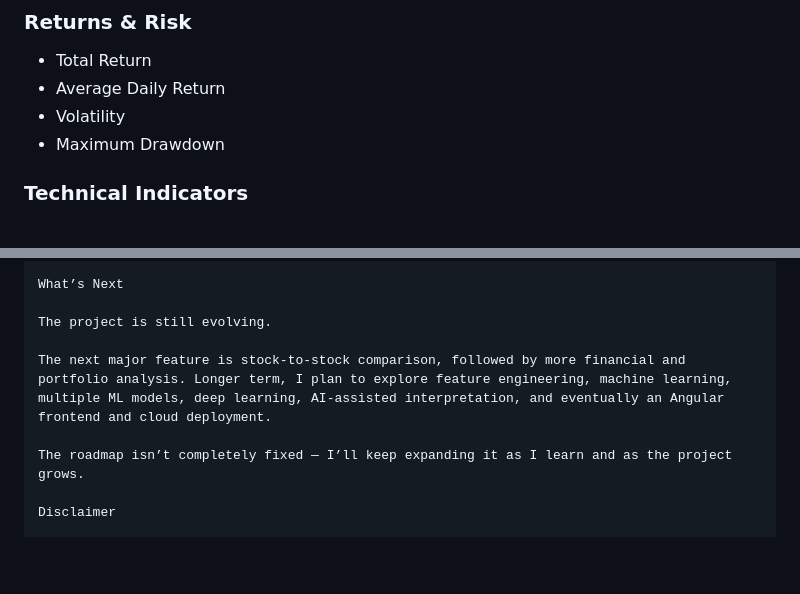
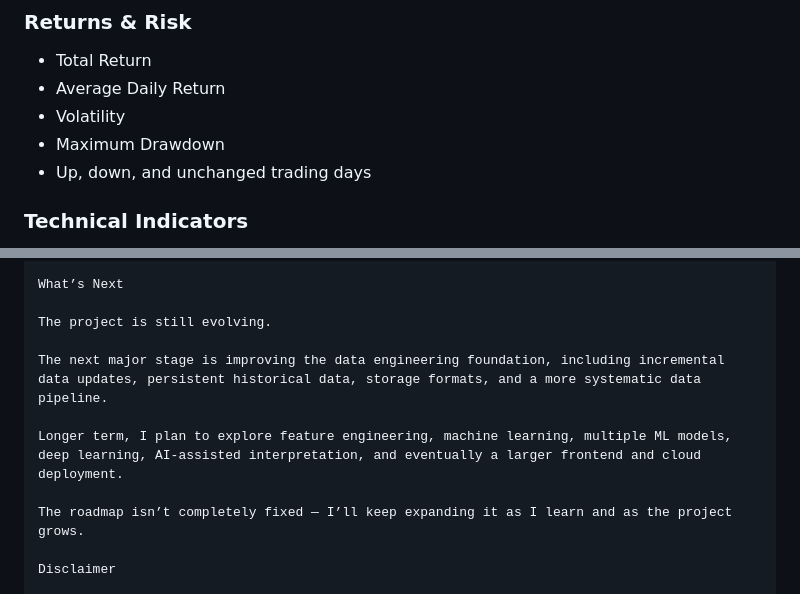
Before and after one commit to Harshith-Raaj-Chukkala/stock-analytics-platform, a Markdown page: README.md, 2 parts joined by grey strips. Rendered like a GitHub page; blank space fills up the shorter version.

```diff
--- a/README.md
+++ b/README.md
@@ -36,6 +41,7 @@ The backend currently calculates a mix of basic financial metrics and technical
 - Average Daily Return
 - Volatility
 - Maximum Drawdown
+- Up, down, and unchanged trading days
 ### Technical Indicators
 **20-Period Moving Average**
 A rolling average calculated from the previous 20 price observations.
@@ -167,7 +226,9 @@ What’s Next
 
 The project is still evolving.
 
-The next major feature is stock-to-stock comparison, followed by more financial and portfolio analysis. Longer term, I plan to explore feature engineering, machine learning, multiple ML models, deep learning, AI-assisted interpretation, and eventually an Angular frontend and cloud deployment.
+The next major stage is improving the data engineering foundation, including incremental data updates, persistent historical data, storage formats, and a more systematic data pipeline.
+
+Longer term, I plan to explore feature engineering, machine learning, multiple ML models, deep learning, AI-assisted interpretation, and eventually a larger frontend and cloud deployment.
 
 The roadmap isn’t completely fixed — I’ll keep expanding it as I learn and as the project grows.
 
```
Also changed, not shown: other parts of README.md (+63 -5 lines).
